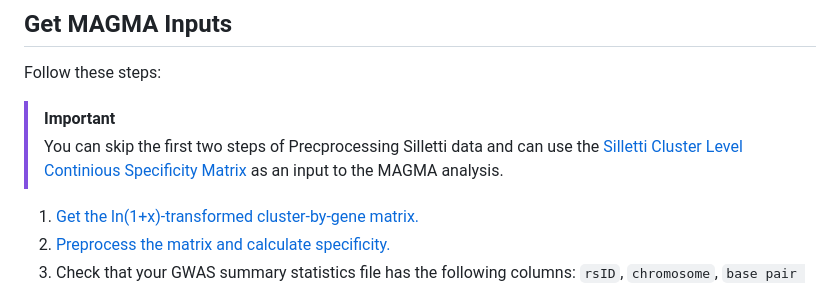
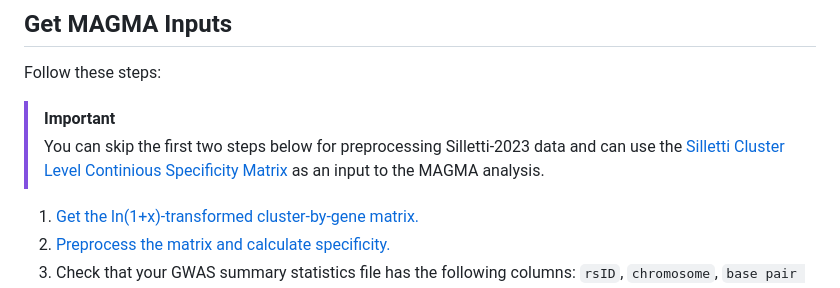
Before and after one commit to Integrative-Mental-Health-Lab/linking_cell_types_to_brain_phenotypes, a Markdown page: README.md, the part around the change. Rendered like a GitHub page.

```diff
--- a/README.md
+++ b/README.md
@@ -46,7 +46,7 @@ Before running the analysis, please ensure that you have the following software
 ## Get MAGMA Inputs
 Follow these steps:
 > [!IMPORTANT]
-> You can skip the first two steps of Precprocessing Silletti data and can use the [Silletti Cluster Level Continious Specificity Matrix](https://www.dropbox.com/scl/fi/khb9hc9d7yts9nusoh5nk/Siletti_l2_conti_specificity_matrix.txt?rlkey=x66ifmsf9ejwx1d5chaxpgahg&dl=0) as an input to the MAGMA analysis.
+> You can skip the first two steps below for preprocessing Silletti-2023 data and can use the [Silletti Cluster Level Continious Specificity Matrix](https://www.dropbox.com/scl/fi/khb9hc9d7yts9nusoh5nk/Siletti_l2_conti_specificity_matrix.txt?rlkey=x66ifmsf9ejwx1d5chaxpgahg&dl=0) as an input to the MAGMA analysis.
 1. [Get the ln(1+x)-transformed cluster-by-gene matrix.](Preprocessing_Siletti/create_matrices/Siletti_create_L2-log_dataset.py)
 2. [Preprocess the matrix and calculate specificity.](Preprocessing_Siletti/create_magma_inputs/get_Siletti_continuous_input.md)
 3. Check that your GWAS summary statistics file has the following columns: `rsID`, `chromosome`, `base pair location`, `p-value`, and `n`
```
